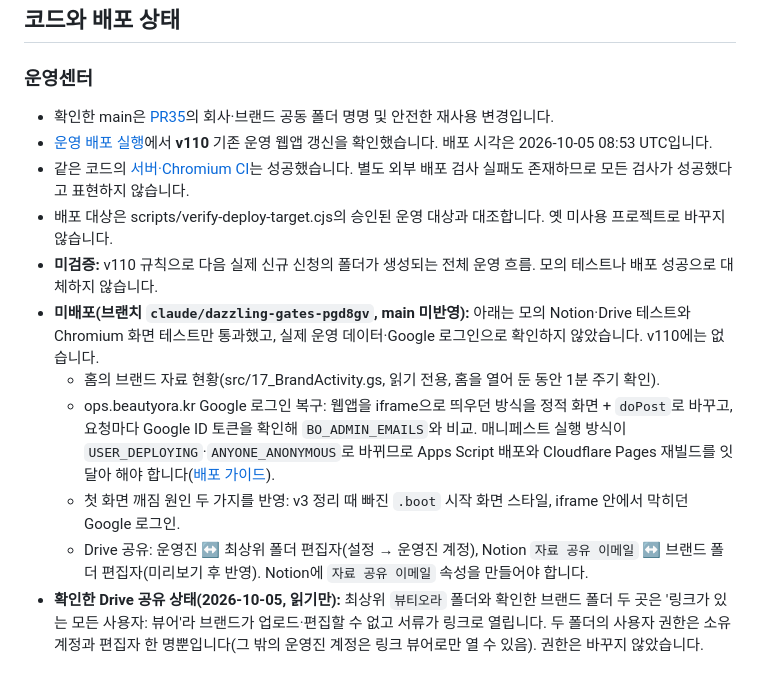
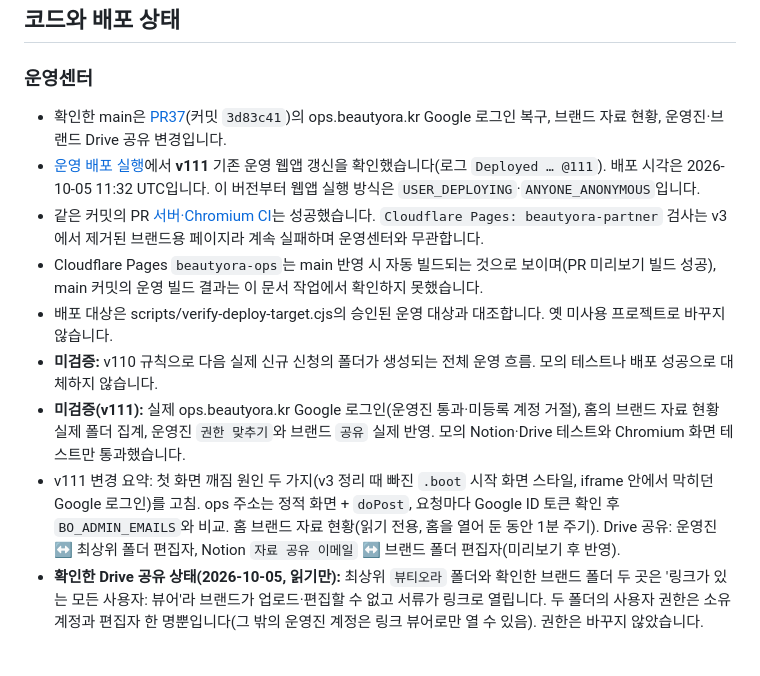
Before and after one commit to beautyora/beautyora-operations-center, a Markdown page: docs/CURRENT_STATE.md, the part around one of its changes. Drawn GitHub-style.

Commit message:
docs: v111 운영 배포 기록(PR37) (#38)
Claude-Session: https://claude.ai/code/session_01Nig6F27Xo9YwijWy1fi3LM

Co-authored-by: Claude <noreply@anthropic.com>

```diff
--- a/docs/CURRENT_STATE.md
+++ b/docs/CURRENT_STATE.md
@@ -22,16 +22,14 @@
 
 ### 운영센터
 
-- 확인한 main은 [PR35](https://github.com/beautyora/beautyora-operations-center/pull/35)의 회사·브랜드 공동 폴더 명명 및 안전한 재사용 변경입니다.
-- [운영 배포 실행](https://github.com/beautyora/beautyora-operations-center/actions/runs/37286431706)에서 **v110** 기존 운영 웹앱 갱신을 확인했습니다. 배포 시각은 2026-10-05 08:53 UTC입니다.
-- 같은 코드의 [서버·Chromium CI](https://github.com/beautyora/beautyora-operations-center/actions/runs/37286213426)는 성공했습니다. 별도 외부 배포 검사 실패도 존재하므로 모든 검사가 성공했다고 표현하지 않습니다.
+- 확인한 main은 [PR37](https://github.com/beautyora/beautyora-operations-center/pull/37)(커밋 `3d83c41`)의 ops.beautyora.kr Google 로그인 복구, 브랜드 자료 현황, 운영진·브랜드 Drive 공유 변경입니다.
+- [운영 배포 실행](https://github.com/beautyora/beautyora-operations-center/actions/runs/37303552833)에서 **v111** 기존 운영 웹앱 갱신을 확인했습니다(로그 `Deployed … @111`). 배포 시각은 2026-10-05 11:32 UTC입니다. 이 버전부터 웹앱 실행 방식은 `USER_DEPLOYING`·`ANYONE_ANONYMOUS`입니다.
+- 같은 커밋의 PR [서버·Chromium CI](https://github.com/beautyora/beautyora-operations-center/actions/runs/37303361380)는 성공했습니다. `Cloudflare Pages: beautyora-partner` 검사는 v3에서 제거된 브랜드용 페이지라 계속 실패하며 운영센터와 무관합니다.
+- Cloudflare Pages `beautyora-ops`는 main 반영 시 자동 빌드되는 것으로 보이며(PR 미리보기 빌드 성공), main 커밋의 운영 빌드 결과는 이 문서 작업에서 확인하지 못했습니다.
 - 배포 대상은 scripts/verify-deploy-target.cjs의 승인된 운영 대상과 대조합니다. 옛 미사용 프로젝트로 바꾸지 않습니다.
 - **미검증:** v110 규칙으로 다음 실제 신규 신청의 폴더가 생성되는 전체 운영 흐름. 모의 테스트나 배포 성공으로 대체하지 않습니다.
-- **미배포(브랜치 `claude/dazzling-gates-pgd8gv`, main 미반영):** 아래는 모의 Notion·Drive 테스트와 Chromium 화면 테스트만 통과했고, 실제 운영 데이터·Google 로그인으로 확인하지 않았습니다. v110에는 없습니다.
-  - 홈의 브랜드 자료 현황(src/17_BrandActivity.gs, 읽기 전용, 홈을 열어 둔 동안 1분 주기 확인).
-  - ops.beautyora.kr Google 로그인 복구: 웹앱을 iframe으로 띄우던 방식을 정적 화면 + `doPost`로 바꾸고, 요청마다 Google ID 토큰을 확인해 `BO_ADMIN_EMAILS`와 비교. 매니페스트 실행 방식이 `USER_DEPLOYING`·`ANYONE_ANONYMOUS`로 바뀌므로 Apps Script 배포와 Cloudflare Pages 재빌드를 잇달아 해야 합니다([배포 가이드](APPS_SCRIPT_DEPLOYMENT_GUIDE.md)).
-  - 첫 화면 깨짐 원인 두 가지를 반영: v3 정리 때 빠진 `.boot` 시작 화면 스타일, iframe 안에서 막히던 Google 로그인.
-  - Drive 공유: 운영진 ↔ 최상위 폴더 편집자(설정 → 운영진 계정), Notion `자료 공유 이메일` ↔ 브랜드 폴더 편집자(미리보기 후 반영). Notion에 `자료 공유 이메일` 속성을 만들어야 합니다.
+- **미검증(v111):** 실제 ops.beautyora.kr Google 로그인(운영진 통과·미등록 계정 거절), 홈의 브랜드 자료 현황 실제 폴더 집계, 운영진 `권한 맞추기`와 브랜드 `공유` 실제 반영. 모의 Notion·Drive 테스트와 Chromium 화면 테스트만 통과했습니다.
+- v111 변경 요약: 첫 화면 깨짐 원인 두 가지(v3 정리 때 빠진 `.boot` 시작 화면 스타일, iframe 안에서 막히던 Google 로그인)를 고침. ops 주소는 정적 화면 + `doPost`, 요청마다 Google ID 토큰 확인 후 `BO_ADMIN_EMAILS`와 비교. 홈 브랜드 자료 현황(읽기 전용, 홈을 열어 둔 동안 1분 주기). Drive 공유: 운영진 ↔ 최상위 폴더 편집자, Notion `자료 공유 이메일` ↔ 브랜드 폴더 편집자(미리보기 후 반영).
 - **확인한 Drive 공유 상태(2026-10-05, 읽기만):** 최상위 `뷰티오라` 폴더와 확인한 브랜드 폴더 두 곳은 '링크가 있는 모든 사용자: 뷰어'라 브랜드가 업로드·편집할 수 없고 서류가 링크로 열립니다. 두 폴더의 사용자 권한은 소유 계정과 편집자 한 명뿐입니다(그 밖의 운영진 계정은 링크 뷰어로만 열 수 있음). 권한은 바꾸지 않았습니다.
 
 ### 브랜드 랜딩과 브릿지
```
Also changed, not shown: other parts of docs/CURRENT_STATE.md (+1 -1 lines).
